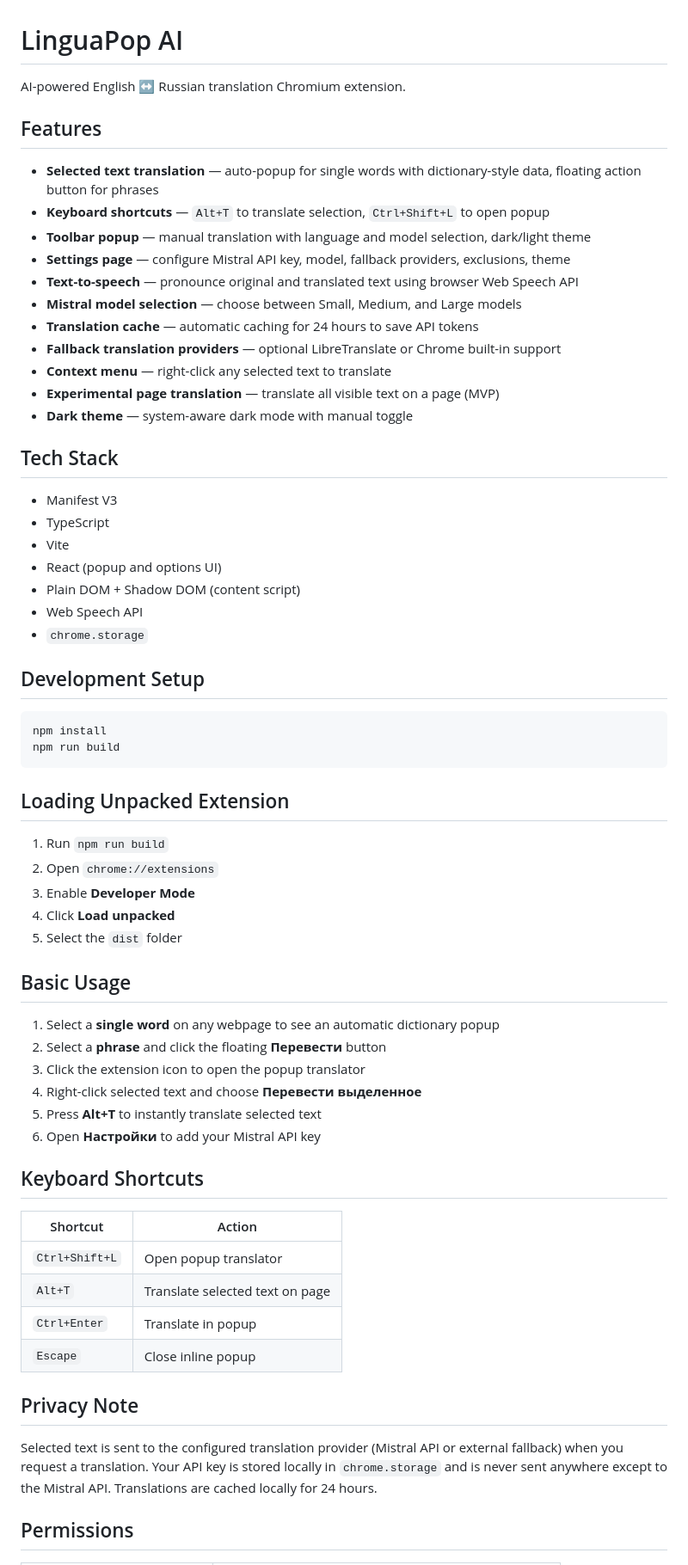
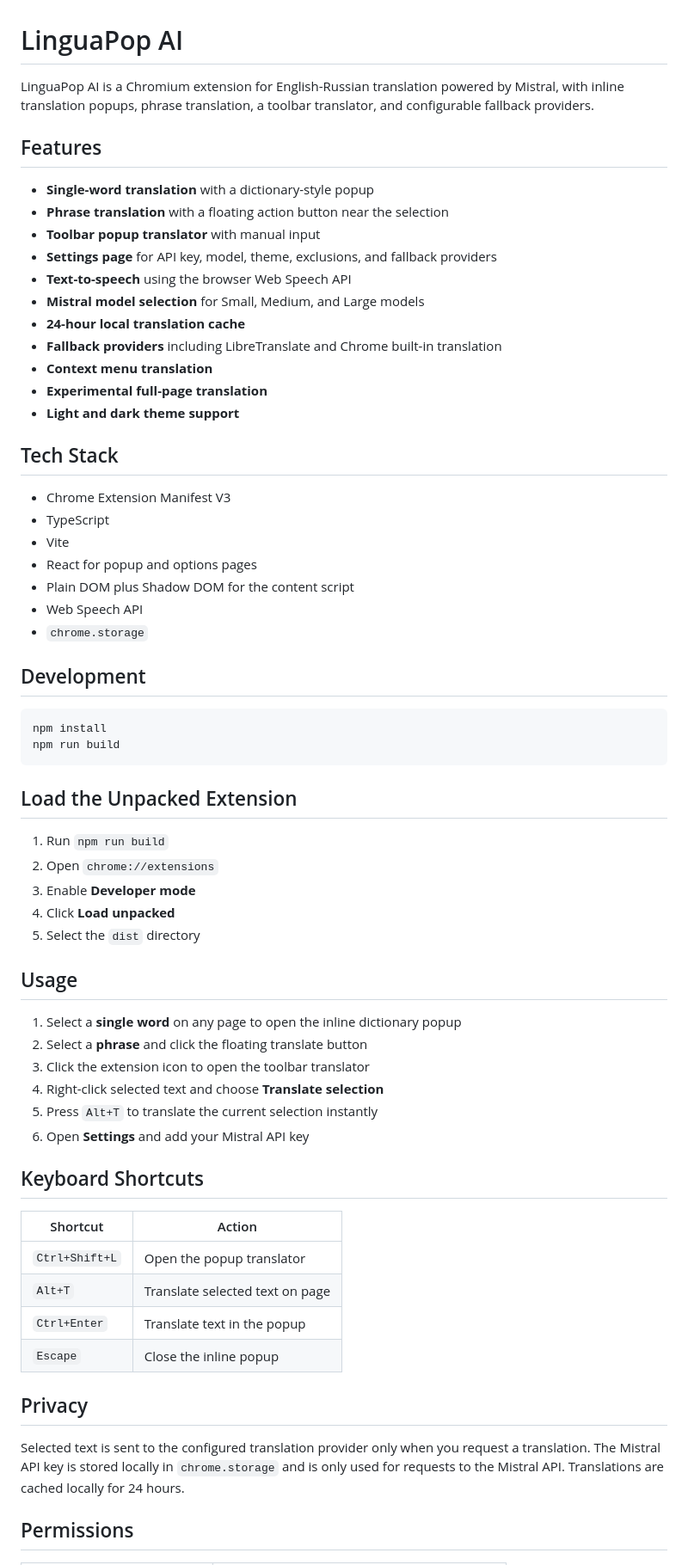
Before and after one commit to kkonstantin08/translator, a Markdown page: README.md, the part around one of its changes. Shown at 86% size. Drawn GitHub-style.

Commit message:
Translate README to English

````diff
--- a/README.md
+++ b/README.md
@@ -1,67 +1,67 @@
 # LinguaPop AI
 
-AI-powered English ↔ Russian translation Chromium extension.
+LinguaPop AI is a Chromium extension for English-Russian translation powered by Mistral, with inline translation popups, phrase translation, a toolbar translator, and configurable fallback providers.
 
 ## Features
 
-- **Selected text translation** — auto-popup for single words with dictionary-style data, floating action button for phrases
-- **Keyboard shortcuts** — `Alt+T` to translate selection, `Ctrl+Shift+L` to open popup
-- **Toolbar popup** — manual translation with language and model selection, dark/light theme
-- **Settings page** — configure Mistral API key, model, fallback providers, exclusions, theme
-- **Text-to-speech** — pronounce original and translated text using browser Web Speech API
-- **Mistral model selection** — choose between Small, Medium, and Large models
-- **Translation cache** — automatic caching for 24 hours to save API tokens
-- **Fallback translation providers** — optional LibreTranslate or Chrome built-in support
-- **Context menu** — right-click any selected text to translate
-- **Experimental page translation** — translate all visible text on a page (MVP)
-- **Dark theme** — system-aware dark mode with manual toggle
+- **Single-word translation** with a dictionary-style popup
+- **Phrase translation** with a floating action button near the selection
+- **Toolbar popup translator** with manual input
+- **Settings page** for API key, model, theme, exclusions, and fallback providers
+- **Text-to-speech** using the browser Web Speech API
+- **Mistral model selection** for Small, Medium, and Large models
+- **24-hour local translation cache**
+- **Fallback providers** including LibreTranslate and Chrome built-in translation
+- **Context menu translation**
+- **Experimental full-page translation**
+- **Light and dark theme support**
 
 ## Tech Stack
 
-- Manifest V3
+- Chrome Extension Manifest V3
 - TypeScript
 - Vite
-- React (popup and options UI)
-- Plain DOM + Shadow DOM (content script)
+- React for popup and options pages
+- Plain DOM plus Shadow DOM for the content script
 - Web Speech API
 - `chrome.storage`
 
-## Development Setup
+## Development
 
 ```bash
 npm install
 npm run build
 ```
 
-## Loading Unpacked Extension
+## Load the Unpacked Extension
 
 1. Run `npm run build`
 2. Open `chrome://extensions`
-3. Enable **Developer Mode**
+3. Enable **Developer mode**
 4. Click **Load unpacked**
-5. Select the `dist` folder
+5. Select the `dist` directory
 
-## Basic Usage
+## Usage
 
-1. Select a **single word** on any webpage to see an automatic dictionary popup
-2. Select a **phrase** and click the floating **Перевести** button
-3. Click the extension icon to open the popup translator
-4. Right-click selected text and choose **Перевести выделенное**
-5. Press **Alt+T** to instantly translate selected text
-6. Open **Настройки** to add your Mistral API key
+1. Select a **single word** on any page to open the inline dictionary popup
+2. Select a **phrase** and click the floating translate button
+3. Click the extension icon to open the toolbar translator
+4. Right-click selected text and choose **Translate selection**
+5. Press `Alt+T` to translate the current selection instantly
+6. Open **Settings** and add your Mistral API key
 
 ## Keyboard Shortcuts
 
 | Shortcut       | Action                          |
 | -------------- | ------------------------------- |
-| `Ctrl+Shift+L` | Open popup translator           |
+| `Ctrl+Shift+L` | Open the popup translator       |
 | `Alt+T`        | Translate selected text on page |
-| `Ctrl+Enter`   | Translate in popup              |
-| `Escape`       | Close inline popup              |
+| `Ctrl+Enter`   | Translate text in the popup     |
+| `Escape`       | Close the inline popup          |
 
-## Privacy Note
+## Privacy
 
-Selected text is sent to the configured translation provider (Mistral API or external fallback) when you request a translation. Your API key is stored locally in `chrome.storage` and is never sent anywhere except to the Mistral API. Translations are cached locally for 24 hours.
+Selected text is sent to the configured translation provider only when you request a translation. The Mistral API key is stored locally in `chrome.storage` and is only used for requests to the Mistral API. Translations are cached locally for 24 hours.
 
 ## Permissions
 
````
Also changed, not shown: other parts of README.md (+12 -12 lines).
